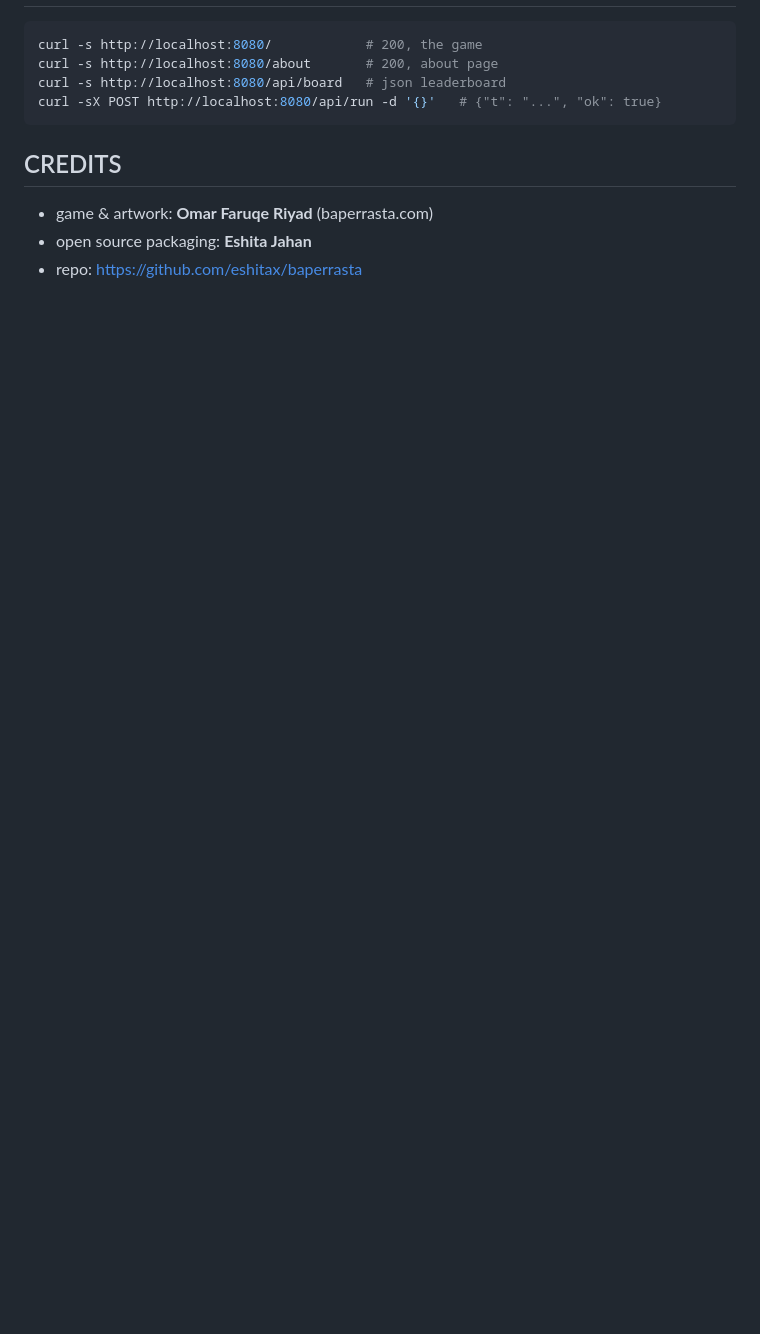
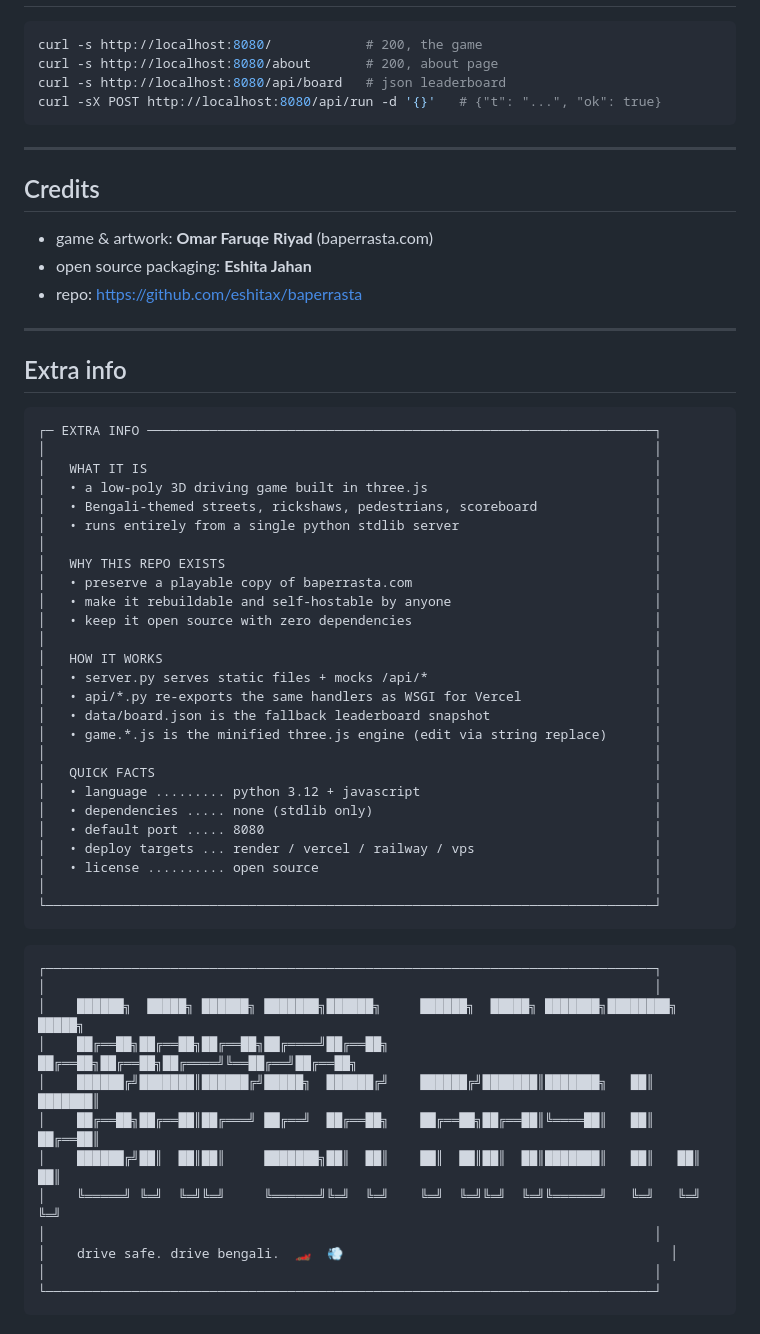
Before and after one commit to eshitax/baperrasta, a Markdown page: README.md, the part around one of its changes. GitHub-like rendering; blank space fills up the shorter version.

````diff
--- a/README.md
+++ b/README.md
@@ -150,8 +162,58 @@ curl -s http://localhost:8080/api/board   # json leaderboard
 curl -sX POST http://localhost:8080/api/run -d '{}'   # {"t": "...", "ok": true}
 ```
 
-## CREDITS
+---
+
+## Credits
 
 - game & artwork: **Omar Faruqe Riyad** (baperrasta.com)
 - open source packaging: **Eshita Jahan**
 - repo: https://github.com/eshitax/baperrasta
+
+---
+
+## Extra info
+
+```text
+┌─ EXTRA INFO ─────────────────────────────────────────────────────────────────┐
+│                                                                              │
+│   WHAT IT IS                                                                 │
+│   • a low-poly 3D driving game built in three.js                             │
+│   • Bengali-themed streets, rickshaws, pedestrians, scoreboard               │
+│   • runs entirely from a single python stdlib server                         │
+│                                                                              │
+│   WHY THIS REPO EXISTS                                                       │
+│   • preserve a playable copy of baperrasta.com                               │
+│   • make it rebuildable and self-hostable by anyone                          │
+│   • keep it open source with zero dependencies                               │
+│                                                                              │
+│   HOW IT WORKS                                                               │
+│   • server.py serves static files + mocks /api/*                             │
+│   • api/*.py re-exports the same handlers as WSGI for Vercel                 │
+│   • data/board.json is the fallback leaderboard snapshot                     │
+│   • game.*.js is the minified three.js engine (edit via string replace)      │
+│                                                                              │
+│   QUICK FACTS                                                                │
+│   • language ......... python 3.12 + javascript                              │
+│   • dependencies ..... none (stdlib only)                                    │
+│   • default port ..... 8080                                                  │
+│   • deploy targets ... render / vercel / railway / vps                       │
+│   • license .......... open source                                           │
+│                                                                              │
+└──────────────────────────────────────────────────────────────────────────────┘
+```
+
+```text
+┌──────────────────────────────────────────────────────────────────────────────┐
+│                                                                              │
+│    ██████╗  █████╗ ██████╗ ███████╗██████╗     ██████╗  █████╗ ███████╗████████╗ █████╗
+│    ██╔══██╗██╔══██╗██╔══██╗██╔════╝██╔══██╗    ██╔══██╗██╔══██╗██╔════╝╚══██╔══╝██╔══██╗
+│    ██████╔╝███████║██████╔╝█████╗  ██████╔╝    ██████╔╝███████║███████╗   ██║   ███████║
+│    ██╔══██╗██╔══██║██╔═══╝ ██╔══╝  ██╔══██╗    ██╔══██╗██╔══██║╚════██║   ██║   ██╔══██║
+│    ██████╔╝██║  ██║██║     ███████╗██║  ██║    ██║  ██║██║  ██║███████║   ██║   ██║  ██║
+│    ╚═════╝ ╚═╝  ╚═╝╚═╝     ╚══════╝╚═╝  ╚═╝    ╚═╝  ╚═╝╚═╝  ╚═╝╚══════╝   ╚═╝   ╚═╝  ╚═╝
+│                                                                              │
+│    drive safe. drive bengali.  🏎️  💨                                          │
+│                                                                              │
+└──────────────────────────────────────────────────────────────────────────────┘
+```
````
Also changed, not shown: other parts of README.md (+86 -74 lines).
